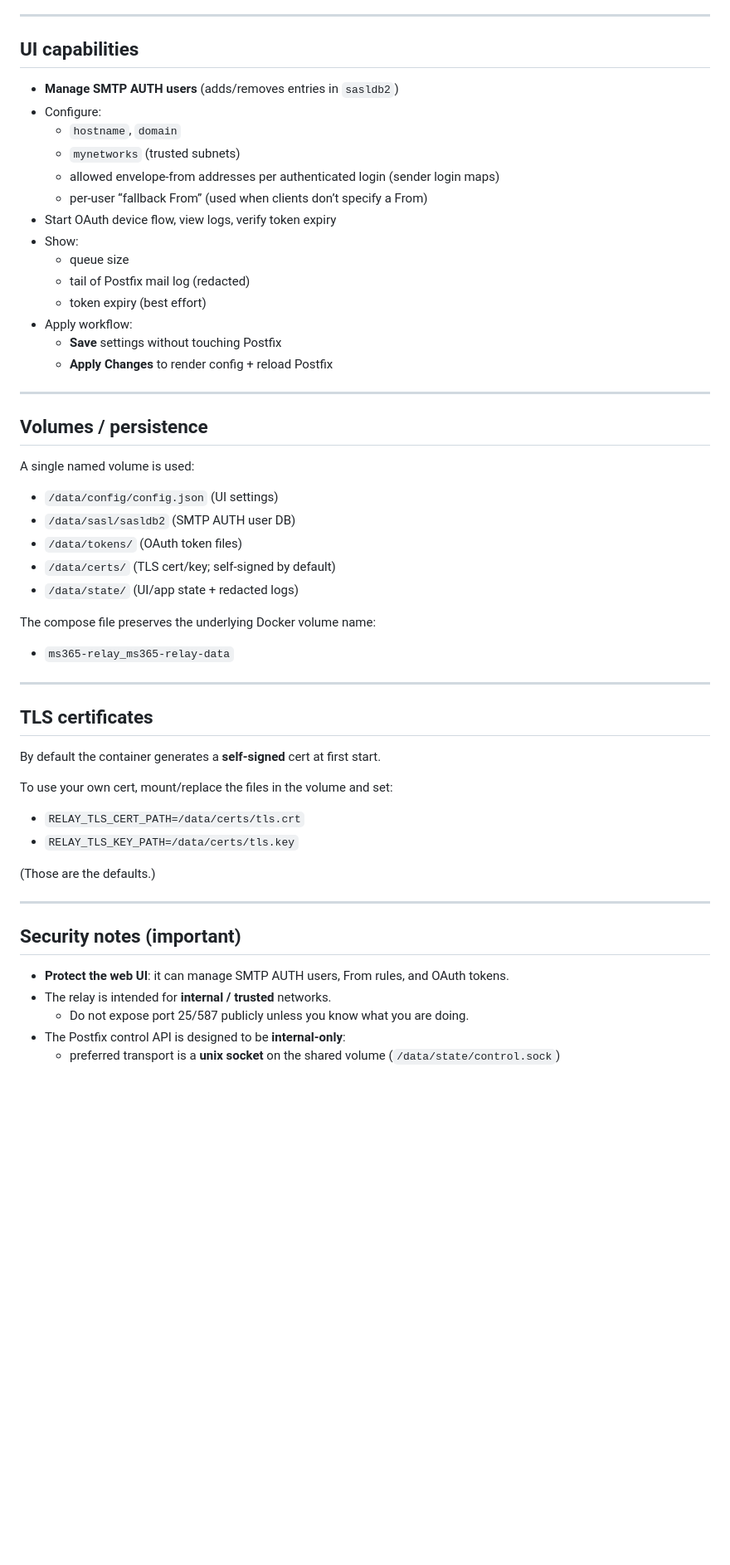
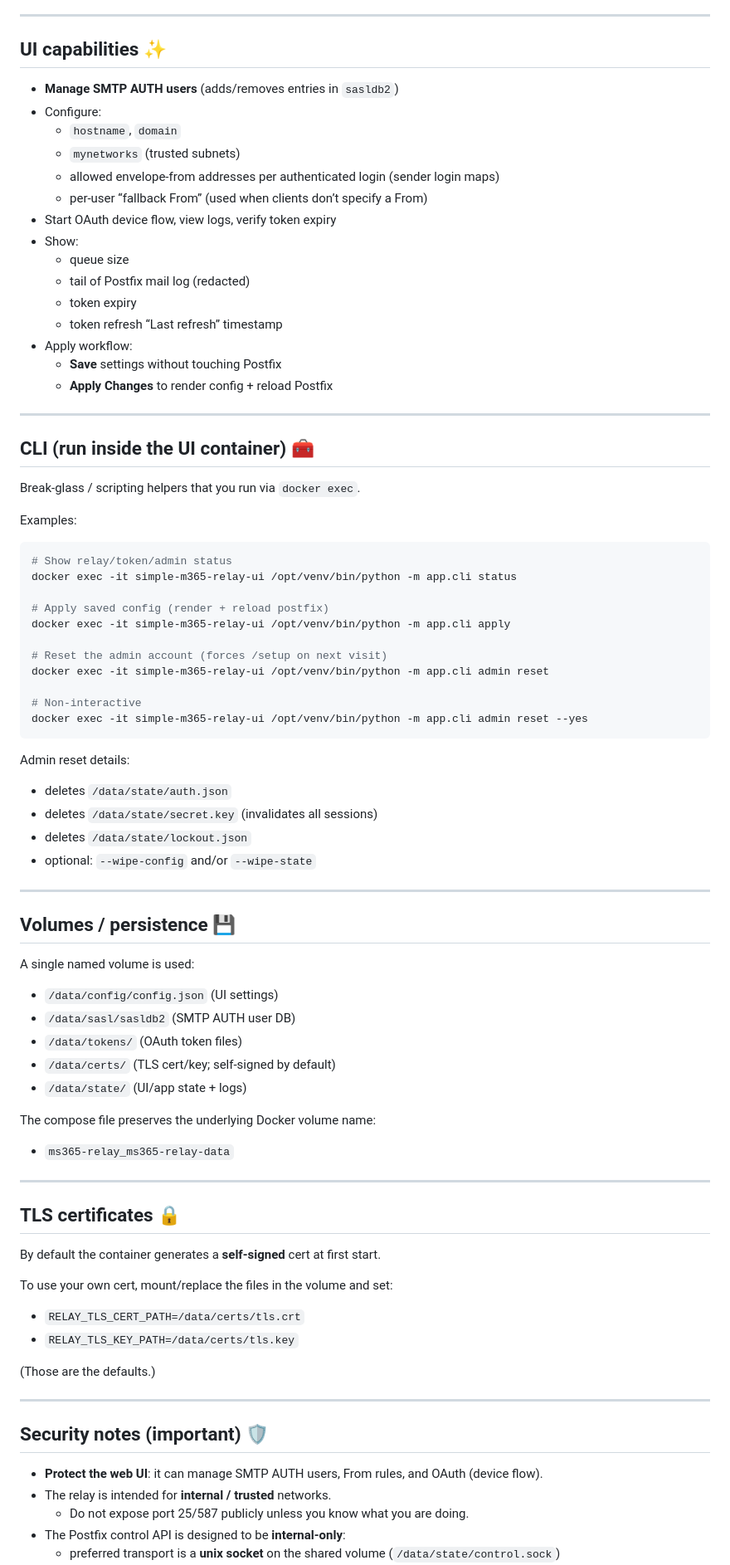
Before and after one commit to LickABrick/simple-m365-relay, a Markdown page: README.md, the part around one of its changes. Shown at 83% size. Rendered like a GitHub page; blank space fills up the shorter version.

Commit message:
docs: refresh README with recent changes + light emoji styling

````diff
--- a/README.md
+++ b/README.md
@@ -82,7 +87,7 @@ Token files are persisted in the Docker volume:
 
 ---
 
-## UI capabilities
+## UI capabilities ✨
 
 - **Manage SMTP AUTH users** (adds/removes entries in `sasldb2`)
 - Configure:
@@ -94,14 +99,43 @@ Token files are persisted in the Docker volume:
 - Show:
   - queue size
   - tail of Postfix mail log (redacted)
-  - token expiry (best effort)
+  - token expiry
+  - token refresh “Last refresh” timestamp
 - Apply workflow:
   - **Save** settings without touching Postfix
   - **Apply Changes** to render config + reload Postfix
 
 ---
 
-## Volumes / persistence
+## CLI (run inside the UI container) 🧰
+
+Break-glass / scripting helpers that you run via `docker exec`.
+
+Examples:
+
+```bash
+# Show relay/token/admin status
+docker exec -it simple-m365-relay-ui /opt/venv/bin/python -m app.cli status
+
+# Apply saved config (render + reload postfix)
+docker exec -it simple-m365-relay-ui /opt/venv/bin/python -m app.cli apply
+
+# Reset the admin account (forces /setup on next visit)
+docker exec -it simple-m365-relay-ui /opt/venv/bin/python -m app.cli admin reset
+
+# Non-interactive
+docker exec -it simple-m365-relay-ui /opt/venv/bin/python -m app.cli admin reset --yes
+```
+
+Admin reset details:
+- deletes `/data/state/auth.json`
+- deletes `/data/state/secret.key` (invalidates all sessions)
+- deletes `/data/state/lockout.json`
+- optional: `--wipe-config` and/or `--wipe-state`
+
+---
+
+## Volumes / persistence 💾
 
 A single named volume is used:
 
@@ -109,14 +143,14 @@ A single named volume is used:
 - `/data/sasl/sasldb2` (SMTP AUTH user DB)
 - `/data/tokens/` (OAuth token files)
 - `/data/certs/` (TLS cert/key; self-signed by default)
-- `/data/state/` (UI/app state + redacted logs)
+- `/data/state/` (UI/app state + logs)
 
 The compose file preserves the underlying Docker volume name:
 - `ms365-relay_ms365-relay-data`
 
 ---
 
-## TLS certificates
+## TLS certificates 🔒
 
 By default the container generates a **self-signed** cert at first start.
 
@@ -129,9 +163,9 @@ To use your own cert, mount/replace the files in the volume and set:
 
 ---
 
-## Security notes (important)
+## Security notes (important) 🛡️
 
-- **Protect the web UI**: it can manage SMTP AUTH users, From rules, and OAuth tokens.
+- **Protect the web UI**: it can manage SMTP AUTH users, From rules, and OAuth (device flow).
 - The relay is intended for **internal / trusted** networks.
   - Do not expose port 25/587 publicly unless you know what you are doing.
 - The Postfix control API is designed to be **internal-only**:
````
Also changed, not shown: other parts of README.md (+16 -8 lines).
